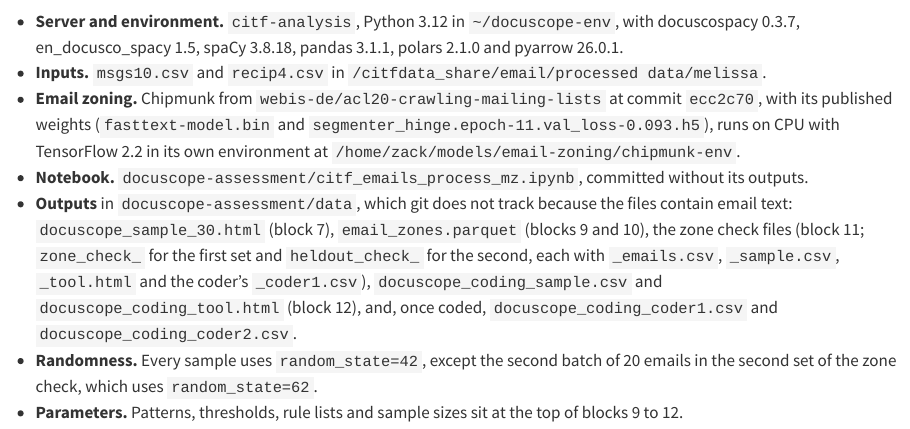
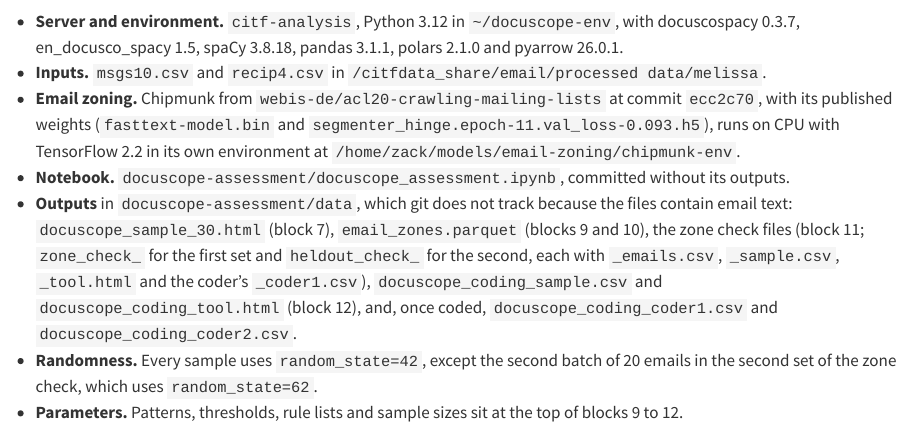
Before and after one commit to zackbatist/CITF-emails, a Quarto document (docuscope-assessment/sections/07_reproducibility.qmd): the page in a window 1100 px wide, from 60 px down. Rendered offline with R 4.5, knitr and Pandoc in place of Quarto, with nearby package versions.

Commit message:
Rename notebook to docuscope_assessment.ipynb and keep notebooks off the site
- Rename docuscope-assessment/citf_emails_process_mz.ipynb to docuscope_assessment.ipynb and update its mention in sections/07_reproducibility.qmd and in the coding tool text in block 12
- Exclude all notebooks and docuscope-assessment/data/ from the site render in _quarto.yml, since both hold email text

```diff
--- a/_quarto.yml
+++ b/_quarto.yml
@@ -6,6 +6,8 @@
     browser: false
   render:
     - "!private/" # Internal docs
+    - "!**/*.ipynb" # Notebooks hold email text in their outputs
+    - "!docuscope-assessment/data/" # Email data
 website:
   site-url: https://zackbatist.info/CITF-emails/
   repo-url: https://github.com/zackbatist/CITF-emails
--- a/docuscope-assessment/sections/07_reproducibility.qmd
+++ b/docuscope-assessment/sections/07_reproducibility.qmd
@@ -3,7 +3,7 @@
 - **Server and environment.** `citf-analysis`, Python 3.12 in `~/docuscope-env`, with docuscospacy 0.3.7, en_docusco_spacy 1.5, spaCy 3.8.18, pandas 3.1.1, polars 2.1.0 and pyarrow 26.0.1.
 - **Inputs.** `msgs10.csv` and `recip4.csv` in `/citfdata_share/email/processed data/melissa`.
 - **Email zoning.** Chipmunk from `webis-de/acl20-crawling-mailing-lists` at commit `ecc2c70`, with its published weights (`fasttext-model.bin` and `segmenter_hinge.epoch-11.val_loss-0.093.h5`), runs on CPU with TensorFlow 2.2 in its own environment at `/home/zack/models/email-zoning/chipmunk-env`.
-- **Notebook.** `docuscope-assessment/citf_emails_process_mz.ipynb`, committed without its outputs.
+- **Notebook.** `docuscope-assessment/docuscope_assessment.ipynb`, committed without its outputs.
 - **Outputs** in `docuscope-assessment/data`, which git does not track because the files contain email text: `docuscope_sample_30.html` (block 7), `email_zones.parquet` (blocks 9 and 10), the zone check files (block 11; `zone_check_` for the first set and `heldout_check_` for the second, each with `_emails.csv`, `_sample.csv`, `_tool.html` and the coder's `_coder1.csv`), `docuscope_coding_sample.csv` and `docuscope_coding_tool.html` (block 12), and, once coded, `docuscope_coding_coder1.csv` and `docuscope_coding_coder2.csv`.
 - **Randomness.** Every sample uses `random_state=42`, except the second batch of 20 emails in the second set of the zone check, which uses `random_state=62`.
 - **Parameters.** Patterns, thresholds, rule lists and sample sizes sit at the top of blocks 9 to 12.
```
Also changed, not shown: 2 other files.
